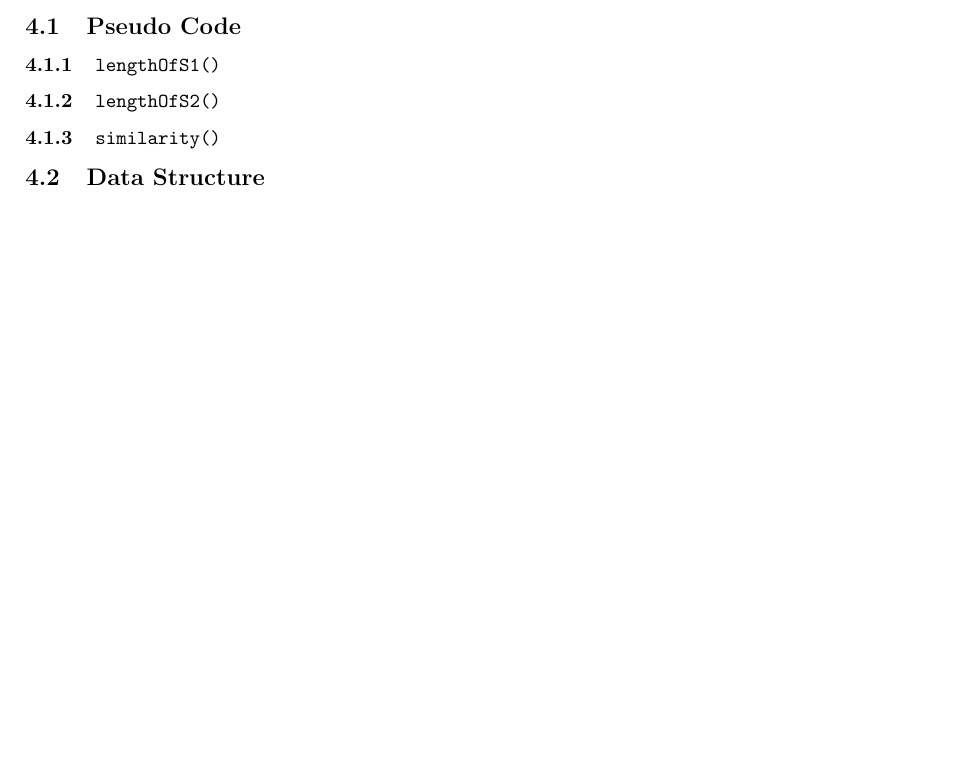
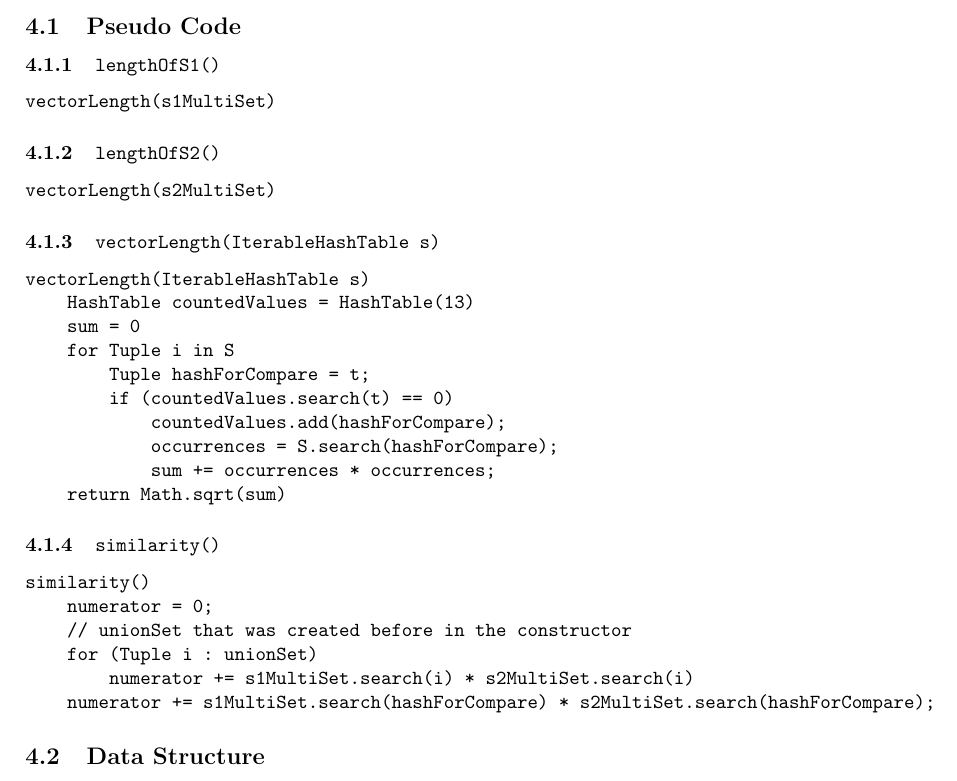
Before and after one commit to Mab879/coms311-pa1, a LaTeX document (docs/report.tex): part of page 3 of 3, cut so that both start at the same text, the shorter picture padded with empty space. Compiled offline with pdfLaTeX.

Commit message:
Work on hash code section

```diff
--- a/docs/report.tex
+++ b/docs/report.tex
@@ -110,14 +110,41 @@ similarity()
         numerator += s1MultiSet.search(i) * s2MultiSet.search(i)
     numerator += s1MultiSet.search(hashForCompare) * s2MultiSet.search(hashForCompare);
 \end{verbatim}
-\subsection{Data Structures }
+\subsection{Data Structures}
 \subsection{Run Time}
 \subsection{Similarity Results}
 \section{HashCodeSimilarity}
 \subsection{Pseudo Code}
 \subsubsection{\texttt{lengthOfS1()}}
+\begin{verbatim}
+vectorLength(s1MultiSet)
+\end{verbatim}
 \subsubsection{\texttt{lengthOfS2()}}
+\begin{verbatim}
+vectorLength(s2MultiSet)
+\end{verbatim}
+\subsubsection{\texttt{vectorLength(IterableHashTable s)}}
+\begin{verbatim}
+vectorLength(IterableHashTable s)
+    HashTable countedValues = HashTable(13)
+    sum = 0
+    for Tuple i in S
+        Tuple hashForCompare = t;
+        if (countedValues.search(t) == 0)
+            countedValues.add(hashForCompare);
+            occurrences = S.search(hashForCompare);
+            sum += occurrences * occurrences;
+    return Math.sqrt(sum)
+\end{verbatim}
 \subsubsection{\texttt{similarity()}}
+\begin{verbatim}
+similarity()
+    numerator = 0;
+    // unionSet that was created before in the constructor
+    for (Tuple i : unionSet)
+        numerator += s1MultiSet.search(i) * s2MultiSet.search(i)
+    numerator += s1MultiSet.search(hashForCompare) * s2MultiSet.search(hashForCompare);
+\end{verbatim}
 \subsection{Data Structure }
 \subsection{Run Time}
 \section{Similarity Results}
```
